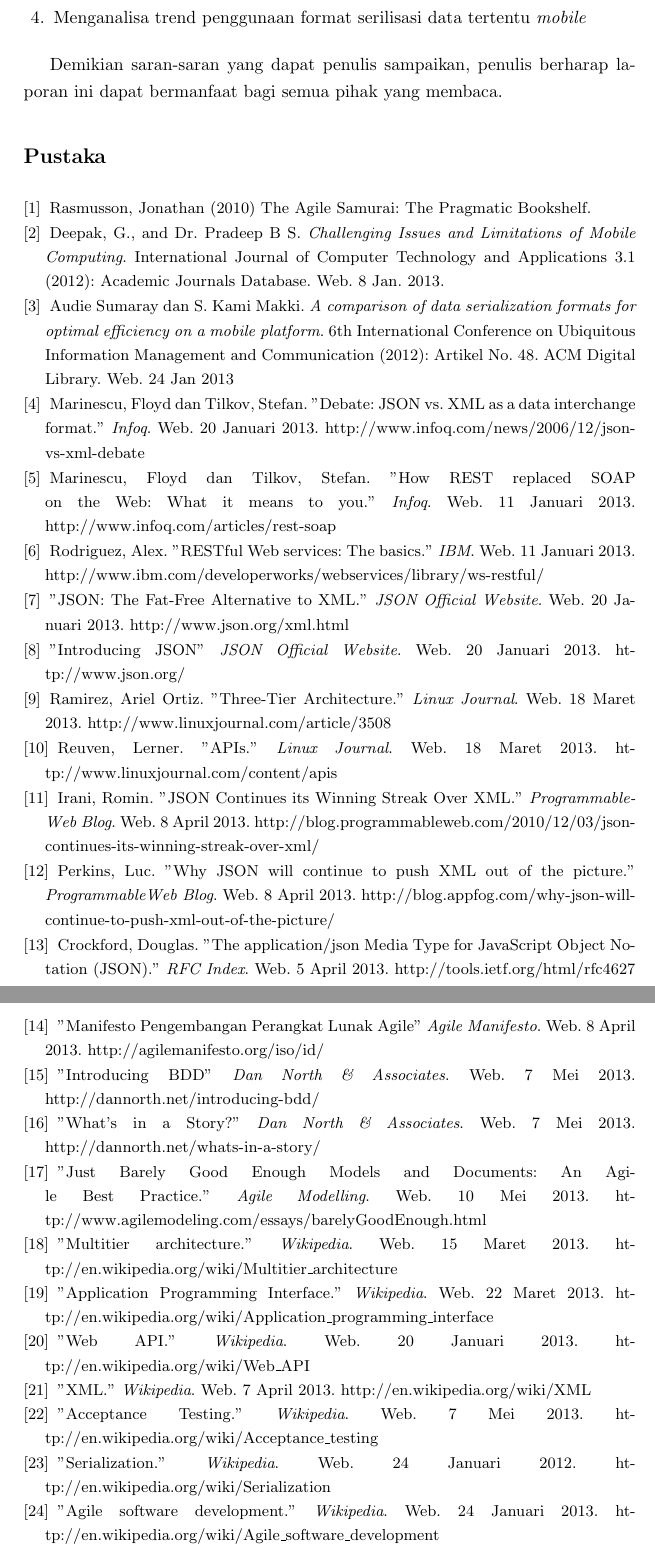
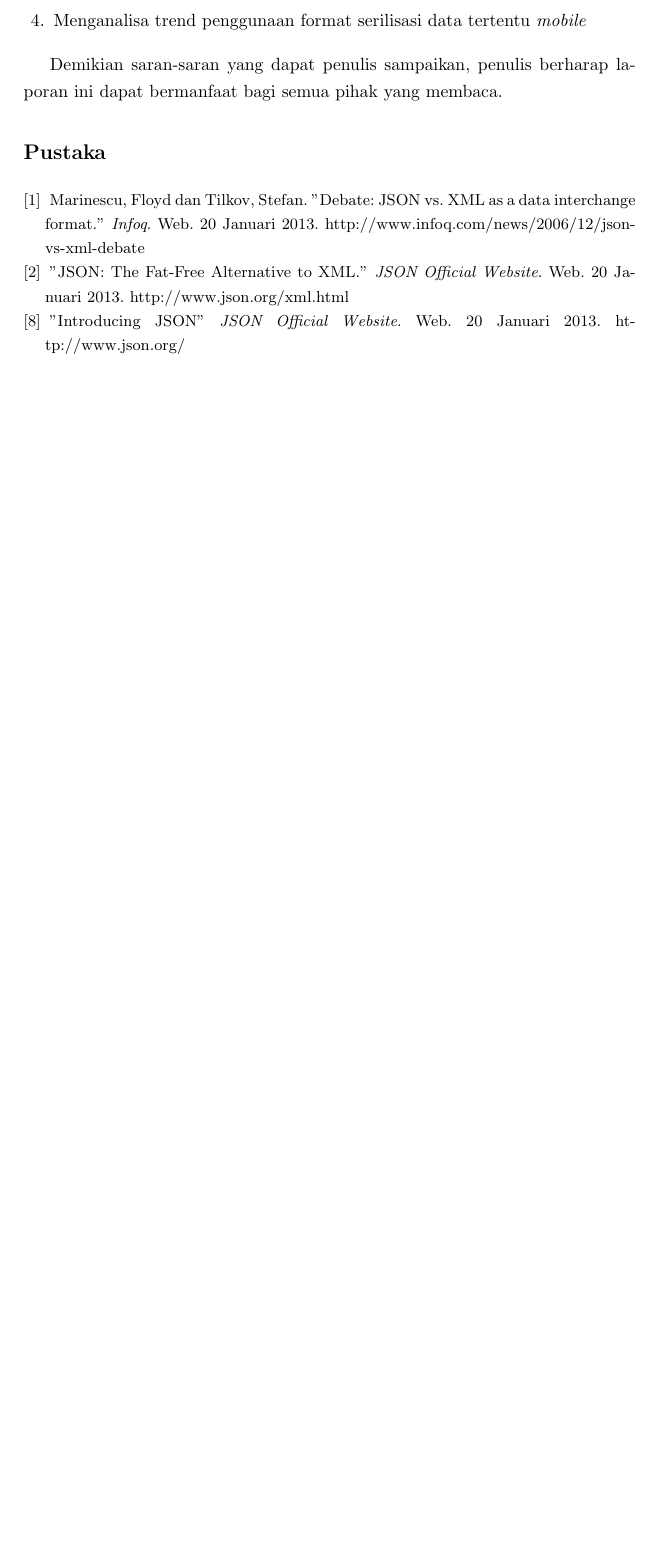
Before and after one commit to muhammadghazali/ghanoz-json-journal, a LaTeX paper (doc/journal.tex): two parts of pages 7 and 8 of 8 before the commit and part of page 7 of 7 after it, the two joined at a grey line, cut so that both start at the same text, the shorter picture padded with empty space. Compiled offline with pdfLaTeX.

Commit message:
remove dead cites

```diff
--- a/doc/journal.tex
+++ b/doc/journal.tex
@@ -179,77 +179,15 @@ Demikian saran-saran yang dapat penulis sampaikan, penulis berharap laporan ini
 \begin{thebibliography}{1}
 %add each reference in here like this:
 
-\bibitem[1]{agile-samurai}
-Rasmusson, Jonathan (2010) The Agile Samurai: The Pragmatic Bookshelf.
-
-\bibitem[2]{challenging-issues-and-limitations-of-mobile-computing}
-Deepak, G., and Dr. Pradeep B S. \emph{Challenging Issues and Limitations of Mobile Computing}. International Journal of Computer Technology and Applications 3.1 (2012): Academic Journals Database. Web. 8 Jan. 2013.
-
-\bibitem[3]{comparison-of-data-serialization-formats}
-Audie Sumaray dan S. Kami Makki. \emph{A comparison of data serialization formats for optimal efficiency on a mobile platform}. 6th International Conference on Ubiquitous Information Management and Communication (2012): Artikel No. 48. ACM Digital Library. Web. 24 Jan 2013
-
-\bibitem[4]{json-vs-xml-debate}
+\bibitem[1]{json-vs-xml-debate}
 Marinescu, Floyd dan Tilkov, Stefan. "Debate: JSON vs. XML as a data interchange format." \emph{Infoq}. Web. 20 Januari 2013. http://www.infoq.com/news/2006/12/json-vs-xml-debate
 
-\bibitem[5]{rest-soap}
-Marinescu, Floyd dan Tilkov, Stefan. "How REST replaced SOAP on the Web: What it means to you." \emph{Infoq}. Web. 11 Januari 2013. http://www.infoq.com/articles/rest-soap
-
-\bibitem[6]{ws-restful}
-Rodriguez, Alex. "RESTful Web services: The basics." \emph{IBM}. Web. 11 Januari 2013. http://www.ibm.com/developerworks/webservices/library/ws-restful/
-
-\bibitem[7]{json-fat-free}
+\bibitem[2]{json-fat-free}
 "JSON: The Fat-Free Alternative to XML." \emph{JSON Official Website}. Web. 20 Januari 2013. http://www.json.org/xml.html
 
 \bibitem[8]{introducing-json}
 "Introducing JSON" \emph{JSON Official Website}. Web. 20 Januari 2013. http://www.json.org/
 
-\bibitem[9]{three-tier-architecture}
-Ramirez, Ariel Ortiz. "Three-Tier Architecture." \emph{Linux Journal}. Web. 18 Maret 2013. http://www.linuxjournal.com/article/3508
-
-\bibitem[10]{apis-linux-journal}
-Reuven, Lerner. "APIs." \emph{Linux Journal}. Web. 18 Maret 2013. http://www.linuxjournal.com/content/apis
-
-\bibitem[11]{json-continue-to-winning}
-Irani, Romin. "JSON Continues its Winning Streak Over XML." \emph{ProgrammableWeb Blog}. Web. 8 April 2013. http://blog.programmableweb.com/2010/12/03/json-continues-its-winning-streak-over-xml/
-
-\bibitem[12]{json-continue-to-push}
-Perkins, Luc. "Why JSON will continue to push XML out of the picture." \emph{ProgrammableWeb Blog}. Web. 8 April 2013. http://blog.appfog.com/why-json-will-continue-to-push-xml-out-of-the-picture/
-
-\bibitem[13]{rfc-4627}
-Crockford, Douglas. "The application/json Media Type for JavaScript Object Notation (JSON)." \emph{RFC Index}. Web. 5 April 2013. http://tools.ietf.org/html/rfc4627
-
-\bibitem[14]{agile-manifesto}
-  "Manifesto Pengembangan Perangkat Lunak Agile" \emph{Agile Manifesto}. Web. 8 April 2013. http://agilemanifesto.org/iso/id/
-
-\bibitem[15]{introducing-bdd}
-  "Introducing BDD" \emph{Dan North \& Associates}. Web. 7 Mei 2013. http://dannorth.net/introducing-bdd/
-
-\bibitem[16]{whats-in-story}
-  "What's in a Story?" \emph{Dan North \& Associates}. Web. 7 Mei 2013. http://dannorth.net/whats-in-a-story/
-
-\bibitem[17]{jbge-scott}
-  "Just Barely Good Enough Models and Documents: An Agile Best Practice." \emph{Agile Modelling}. Web. 10 Mei 2013. http://www.agilemodeling.com/essays/barelyGoodEnough.html
-
-\bibitem[18]{multitier-architecture-wikipedia}
-  "Multitier architecture." \emph{Wikipedia}. Web. 15 Maret 2013. http://en.wikipedia.org/wiki/Multitier\_architecture
-
-\bibitem[19]{api-wikipedia}
-  "Application Programming Interface." \emph{Wikipedia}. Web. 22 Maret 2013. http://en.wikipedia.org/wiki/Application\_programming\_interface
-
-\bibitem[20]{web-api}
-  "Web API." \emph{Wikipedia}. Web. 20 Januari 2013. http://en.wikipedia.org/wiki/Web\_API
-
-\bibitem[21]{xml-wikipedia}
-  "XML." \emph{Wikipedia}. Web. 7 April 2013. http://en.wikipedia.org/wiki/XML
-
-\bibitem[22]{acceptance-testing-wikipedia}
-  "Acceptance Testing." \emph{Wikipedia}. Web. 7 Mei 2013. http://en.wikipedia.org/wiki/Acceptance\_testing
-
-\bibitem[23]{serialization-wikipedia}
-  "Serialization." \emph{Wikipedia}. Web. 24 Januari 2012. http://en.wikipedia.org/wiki/Serialization
-
-\bibitem[24]{agile-wikipedia}
-  "Agile software development." \emph{Wikipedia}. Web. 24 Januari 2013. http://en.wikipedia.org/wiki/Agile\_software\_development
 \end{thebibliography}
 
 \end{document}
```
Also changed, not shown: doc/journal.pdf, doc/journal.tex (2 more changed lines).
